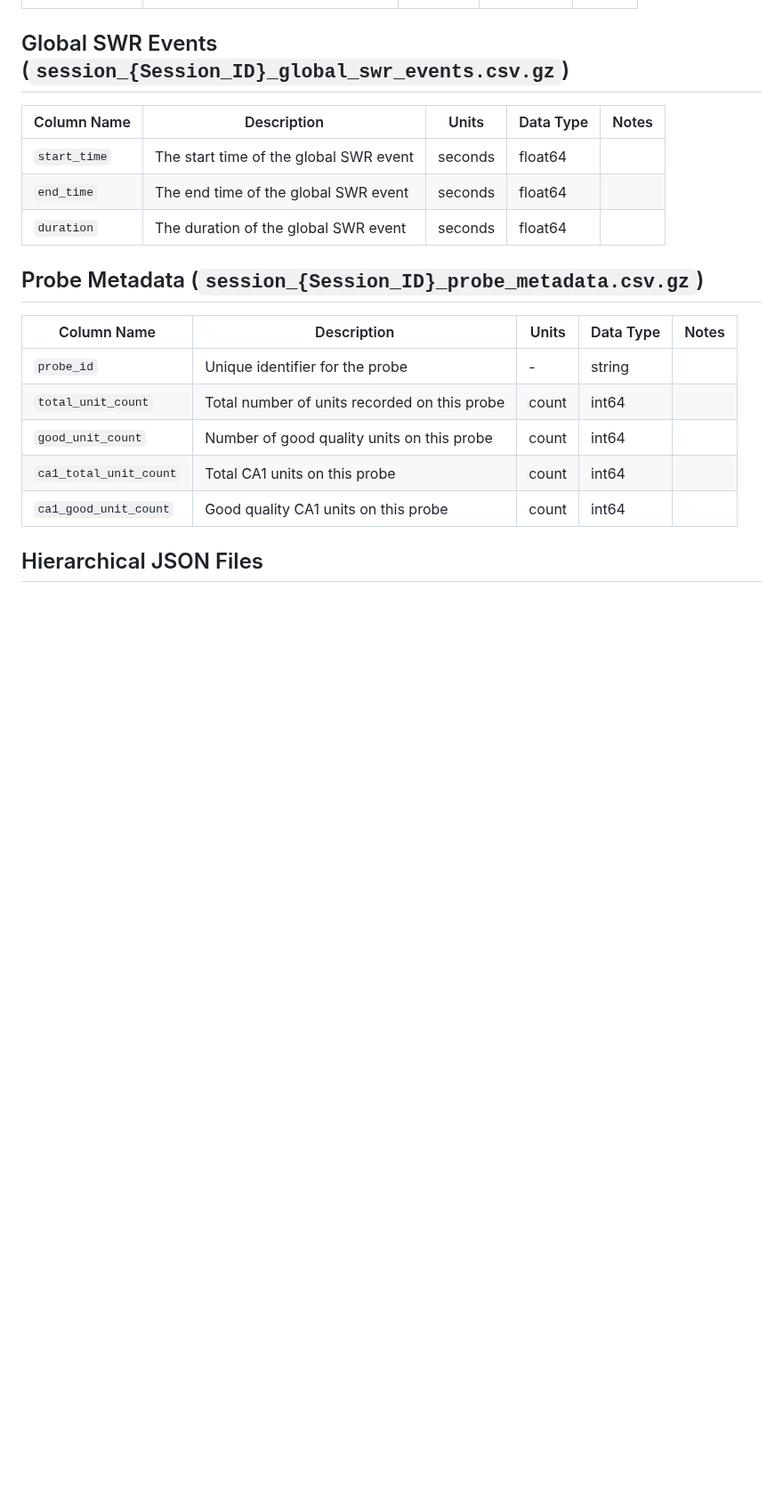
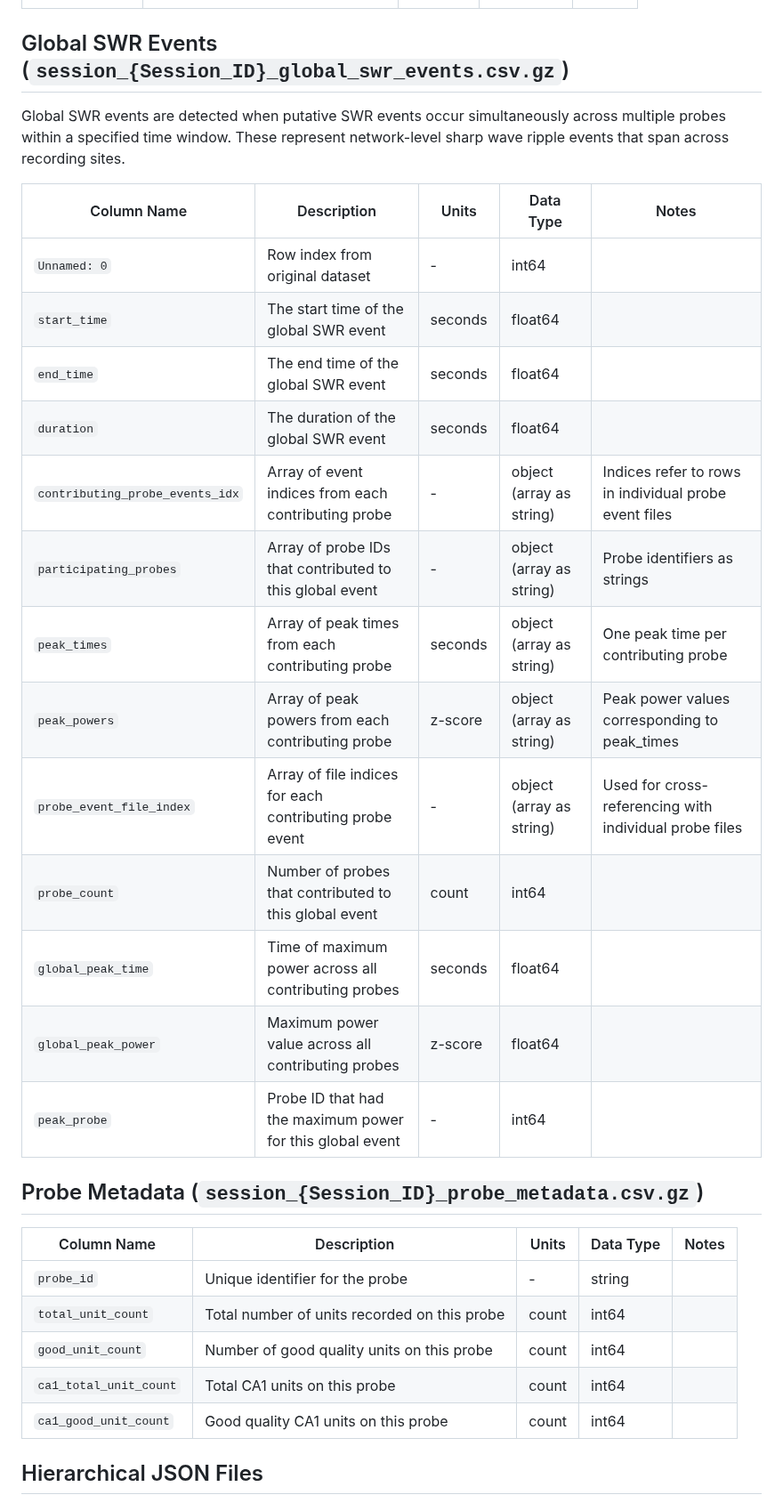
Before and after one commit to AngCamp/CampbellMurphy2024, a Markdown page: Data_Usage/DATA_DOCUMENTATION.md, the part around the change. Shown at 89% size. Drawn GitHub-style; blank space fills up the shorter version.

Commit message:
data description

```diff
--- a/Data_Usage/DATA_DOCUMENTATION.md
+++ b/Data_Usage/DATA_DOCUMENTATION.md
@@ -116,11 +116,23 @@ Here we filter using the fast Fourier transform for between 20-80 Hz from the pu
 
 ## Global SWR Events (`session_{Session_ID}_global_swr_events.csv.gz`)
 
+Global SWR events are detected when putative SWR events occur simultaneously across multiple probes within a specified time window. These represent network-level sharp wave ripple events that span across recording sites.
+
 | Column Name | Description | Units | Data Type | Notes |
 |-------------|-------------|-------|-----------|-------|
+| `Unnamed: 0` | Row index from original dataset | - | int64 | |
 | `start_time` | The start time of the global SWR event | seconds | float64 | |
 | `end_time` | The end time of the global SWR event | seconds | float64 | |
 | `duration` | The duration of the global SWR event | seconds | float64 | |
+| `contributing_probe_events_idx` | Array of event indices from each contributing probe | - | object (array as string) | Indices refer to rows in individual probe event files |
+| `participating_probes` | Array of probe IDs that contributed to this global event | - | object (array as string) | Probe identifiers as strings |
+| `peak_times` | Array of peak times from each contributing probe | seconds | object (array as string) | One peak time per contributing probe |
+| `peak_powers` | Array of peak powers from each contributing probe | z-score | object (array as string) | Peak power values corresponding to peak_times |
+| `probe_event_file_index` | Array of file indices for each contributing probe event | - | object (array as string) | Used for cross-referencing with individual probe files |
+| `probe_count` | Number of probes that contributed to this global event | count | int64 | |
+| `global_peak_time` | Time of maximum power across all contributing probes | seconds | float64 | |
+| `global_peak_power` | Maximum power value across all contributing probes | z-score | float64 | |
+| `peak_probe` | Probe ID that had the maximum power for this global event | - | int64 | |
 
 ## Probe Metadata (`session_{Session_ID}_probe_metadata.csv.gz`)
 
```
